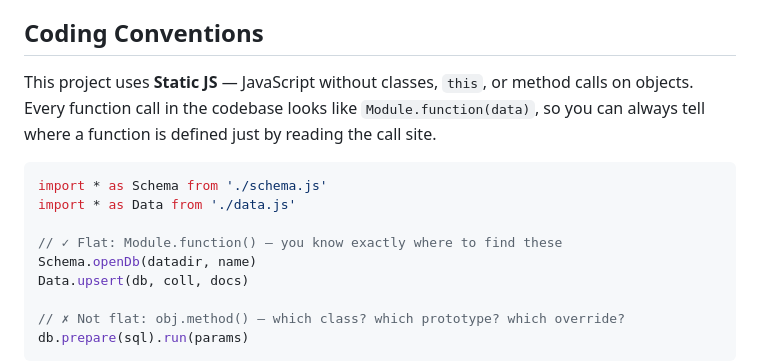
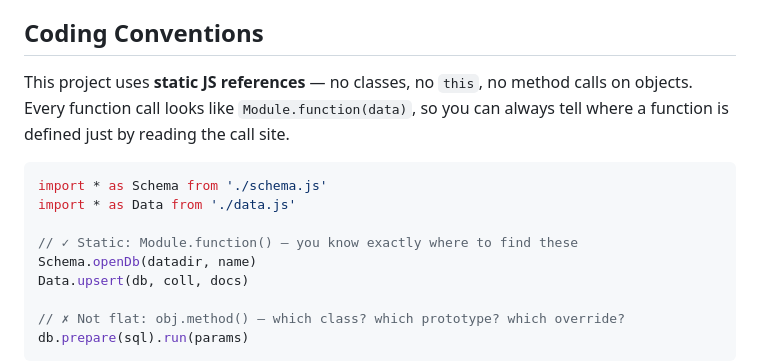
Before and after one commit to tamasmajer/my-sqlite, a Markdown page: README.md, the part around the change. Drawn GitHub-style.

Commit message:
docs: use 'static JS references' instead of 'Static JS'

````diff
--- a/README.md
+++ b/README.md
@@ -219,13 +219,13 @@ Zero errors across all tests. SQLite concurrency is safe because better-sqlite3
 
 ## Coding Conventions
 
-This project uses **Static JS** — JavaScript without classes, `this`, or method calls on objects. Every function call in the codebase looks like `Module.function(data)`, so you can always tell where a function is defined just by reading the call site.
+This project uses **static JS references** — no classes, no `this`, no method calls on objects. Every function call looks like `Module.function(data)`, so you can always tell where a function is defined just by reading the call site.
 
 ```js
 import * as Schema from './schema.js'
 import * as Data from './data.js'
 
-// ✓ Flat: Module.function() — you know exactly where to find these
+// ✓ Static: Module.function() — you know exactly where to find these
 Schema.openDb(datadir, name)
 Data.upsert(db, coll, docs)
 
````
